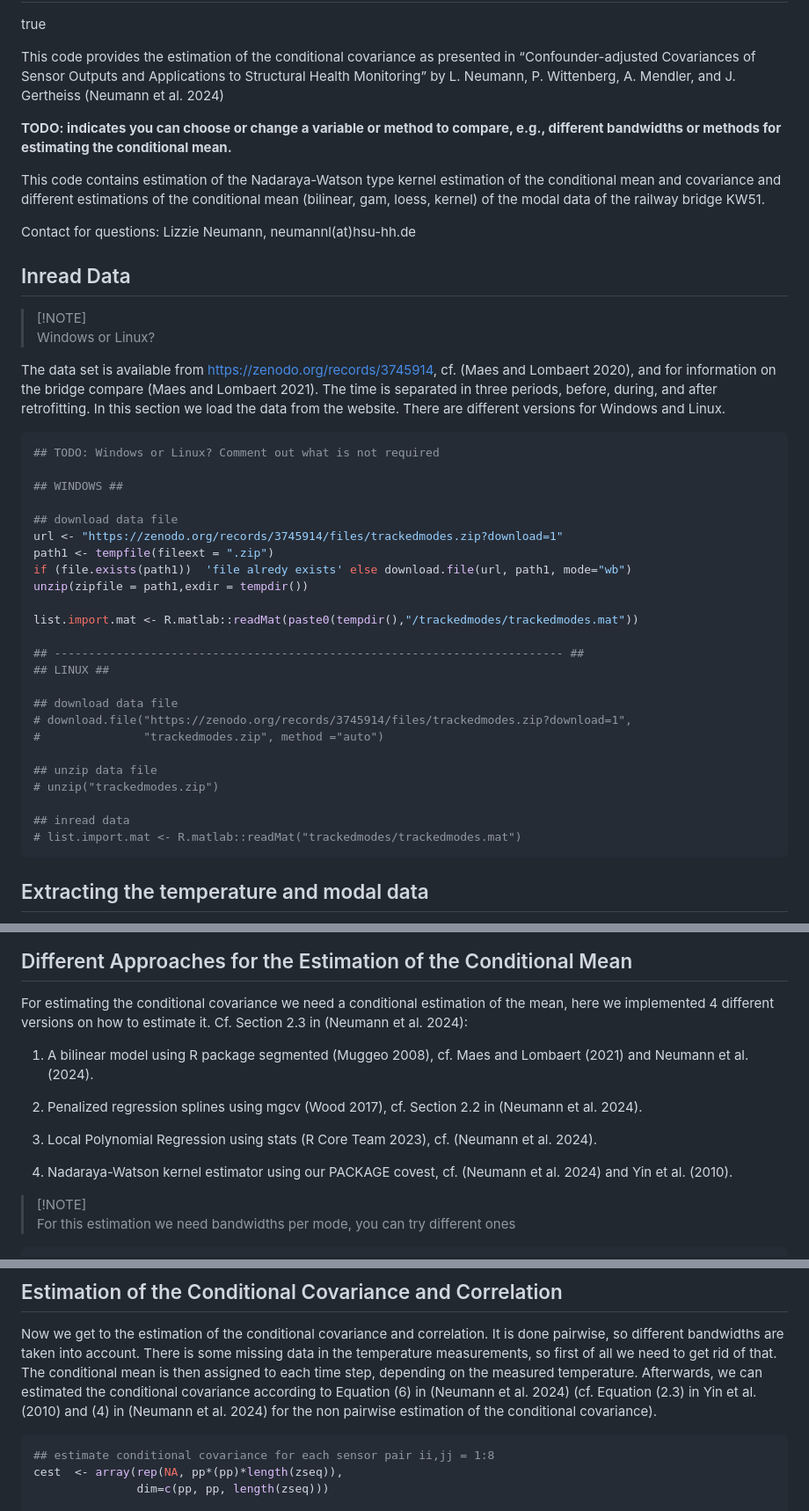
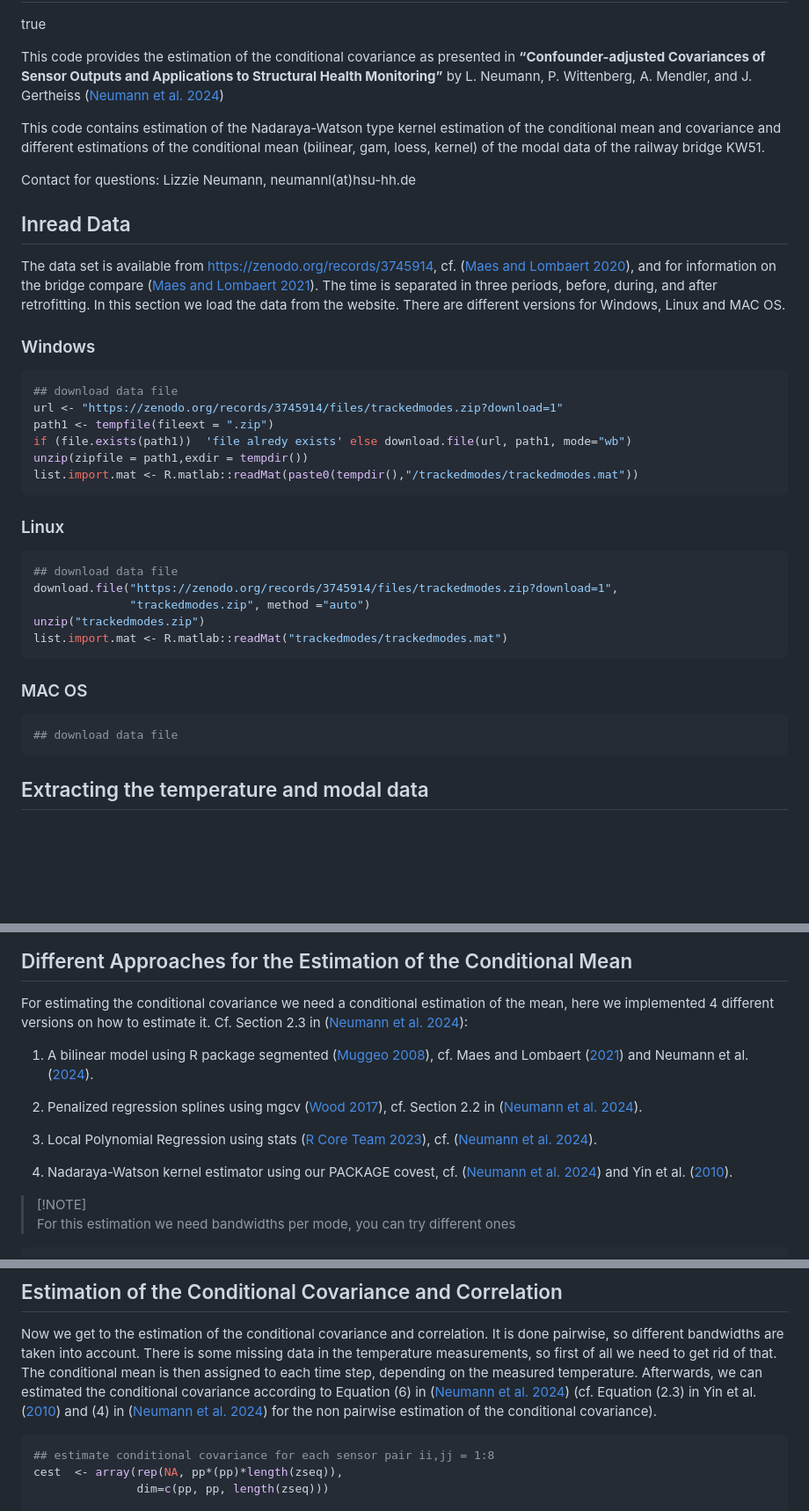
Before and after one commit to neumannLizzie/conditional-covariance, a Markdown page: README.md, 3 parts joined by grey strips. Shown: that part at 88% size. Rendered like a GitHub page; blank space fills up the shorter version.

````diff
--- a/README.md
+++ b/README.md
@@ -4,13 +4,14 @@ Frequency Data from Railway Bridge KW51
 true
 
 This code provides the estimation of the conditional covariance as
-presented in “Confounder-adjusted Covariances of Sensor Outputs and
-Applications to Structural Health Monitoring” by L. Neumann, P.
-Wittenberg, A. Mendler, and J. Gertheiss (Neumann et al. 2024)
+presented in **“Confounder-adjusted Covariances of Sensor Outputs and
+Applications to Structural Health Monitoring”** by L. Neumann, P.
+Wittenberg, A. Mendler, and J. Gertheiss ([Neumann et al.
+2024](#ref-Neumann.etal_2024))
 
-**TODO: indicates you can choose or change a variable or method to
-compare, e.g., different bandwidths or methods for estimating the
-conditional mean.**
+<!-- **TODO: indicates you can choose or change a variable or method to compare, e.g., -->
+<!-- different bandwidths or methods for estimating the conditional -->
+<!-- mean.**  -->
 
 This code contains estimation of the Nadaraya-Watson type kernel
 estimation of the conditional mean and covariance and different
@@ -21,40 +22,39 @@ Contact for questions: Lizzie Neumann, neumannl(at)hsu-hh.de
 
 ## Inread Data
 
-> \[!NOTE\]
-> Windows or Linux?
+The data set is available from <https://zenodo.org/records/3745914>, cf.
+([Maes and Lombaert 2020](#ref-Maes.Lombaert_2020)), and for information
+on the bridge compare ([Maes and Lombaert
+2021](#ref-Maes.Lombaert_2021)). The time is separated in three periods,
+before, during, and after retrofitting. In this section we load the data
+from the website. There are different versions for Windows, Linux and
+MAC OS.
 
-The data set is available from <https://zenodo.org/records/3745914>, cf.
-(Maes and Lombaert 2020), and for information on the bridge compare
-(Maes and Lombaert 2021). The time is separated in three periods,
-before, during, and after retrofitting. In this section we load the data
-from the website. There are different versions for Windows and Linux.
+### Windows
 
 ``` r
-## TODO: Windows or Linux? Comment out what is not required
-
-## WINDOWS ##
-
 ## download data file
 url <- "https://zenodo.org/records/3745914/files/trackedmodes.zip?download=1"
 path1 <- tempfile(fileext = ".zip")
 if (file.exists(path1))  'file alredy exists' else download.file(url, path1, mode="wb")
 unzip(zipfile = path1,exdir = tempdir())
+list.import.mat <- R.matlab::readMat(paste0(tempdir(),"/trackedmodes/trackedmodes.mat"))
+```
 
-list.import.mat <- R.matlab::readMat(paste0(tempdir(),"/trackedmodes/trackedmodes.mat"))
+### Linux
 
-## -------------------------------------------------------------------------- ##
-## LINUX ##
+``` r
+## download data file
+download.file("https://zenodo.org/records/3745914/files/trackedmodes.zip?download=1",
+              "trackedmodes.zip", method ="auto")
+unzip("trackedmodes.zip")
+list.import.mat <- R.matlab::readMat("trackedmodes/trackedmodes.mat")
+```
 
+### MAC OS
+
+``` r
 ## download data file
-# download.file("https://zenodo.org/records/3745914/files/trackedmodes.zip?download=1",
-#               "trackedmodes.zip", method ="auto")
-
-## unzip data file
-# unzip("trackedmodes.zip")
-
-## inread data
-# list.import.mat <- R.matlab::readMat("trackedmodes/trackedmodes.mat")
 ```
 
 ## Extracting the temperature and modal data
@@ -142,19 +142,25 @@ c("min:", min(zseq), "max:", max(zseq))
 
 For estimating the conditional covariance we need a conditional
 estimation of the mean, here we implemented 4 different versions on how
-to estimate it. Cf. Section 2.3 in (Neumann et al. 2024):
+to estimate it. Cf. Section 2.3 in ([Neumann et al.
+2024](#ref-Neumann.etal_2024)):
 
-1.  A bilinear model using R package segmented (Muggeo 2008), cf. Maes
-    and Lombaert (2021) and Neumann et al. (2024).
+1.  A bilinear model using R package segmented ([Muggeo
+    2008](#ref-Muggeo_2008)), cf. Maes and Lombaert
+    ([2021](#ref-Maes.Lombaert_2021)) and Neumann et al.
+    ([2024](#ref-Neumann.etal_2024)).
 
-2.  Penalized regression splines using mgcv (Wood 2017), cf. Section 2.2
-    in (Neumann et al. 2024).
+2.  Penalized regression splines using mgcv ([Wood
+    2017](#ref-Wood_2017)), cf. Section 2.2 in ([Neumann et al.
+    2024](#ref-Neumann.etal_2024)).
 
-3.  Local Polynomial Regression using stats (R Core Team 2023), cf.
-    (Neumann et al. 2024).
+3.  Local Polynomial Regression using stats ([R Core Team
+    2023](#ref-R_2023)), cf. ([Neumann et al.
+    2024](#ref-Neumann.etal_2024)).
 
 4.  Nadaraya-Watson kernel estimator using our PACKAGE covest, cf.
-    (Neumann et al. 2024) and Yin et al. (2010).
+    ([Neumann et al. 2024](#ref-Neumann.etal_2024)) and Yin et al.
+    ([2010](#ref-Yin.etal_2010)).
 
 > \[!NOTE\]
 > For this estimation we need bandwidths per mode, you can try different
@@ -239,9 +245,10 @@ account. There is some missing data in the temperature measurements, so
 first of all we need to get rid of that. The conditional mean is then
 assigned to each time step, depending on the measured temperature.
 Afterwards, we can estimated the conditional covariance according to
-Equation (6) in (Neumann et al. 2024) (cf. Equation (2.3) in Yin et al.
-(2010) and (4) in (Neumann et al. 2024) for the non pairwise estimation
-of the conditional covariance).
+Equation (6) in ([Neumann et al. 2024](#ref-Neumann.etal_2024))
+(cf. Equation (2.3) in Yin et al. ([2010](#ref-Yin.etal_2010)) and (4)
+in ([Neumann et al. 2024](#ref-Neumann.etal_2024)) for the non pairwise
+estimation of the conditional covariance).
 
 ``` r
 ## estimate conditional covariance for each sensor pair ii,jj = 1:8
````
Also changed, not shown: other parts of README.md (+1 -1 lines).
